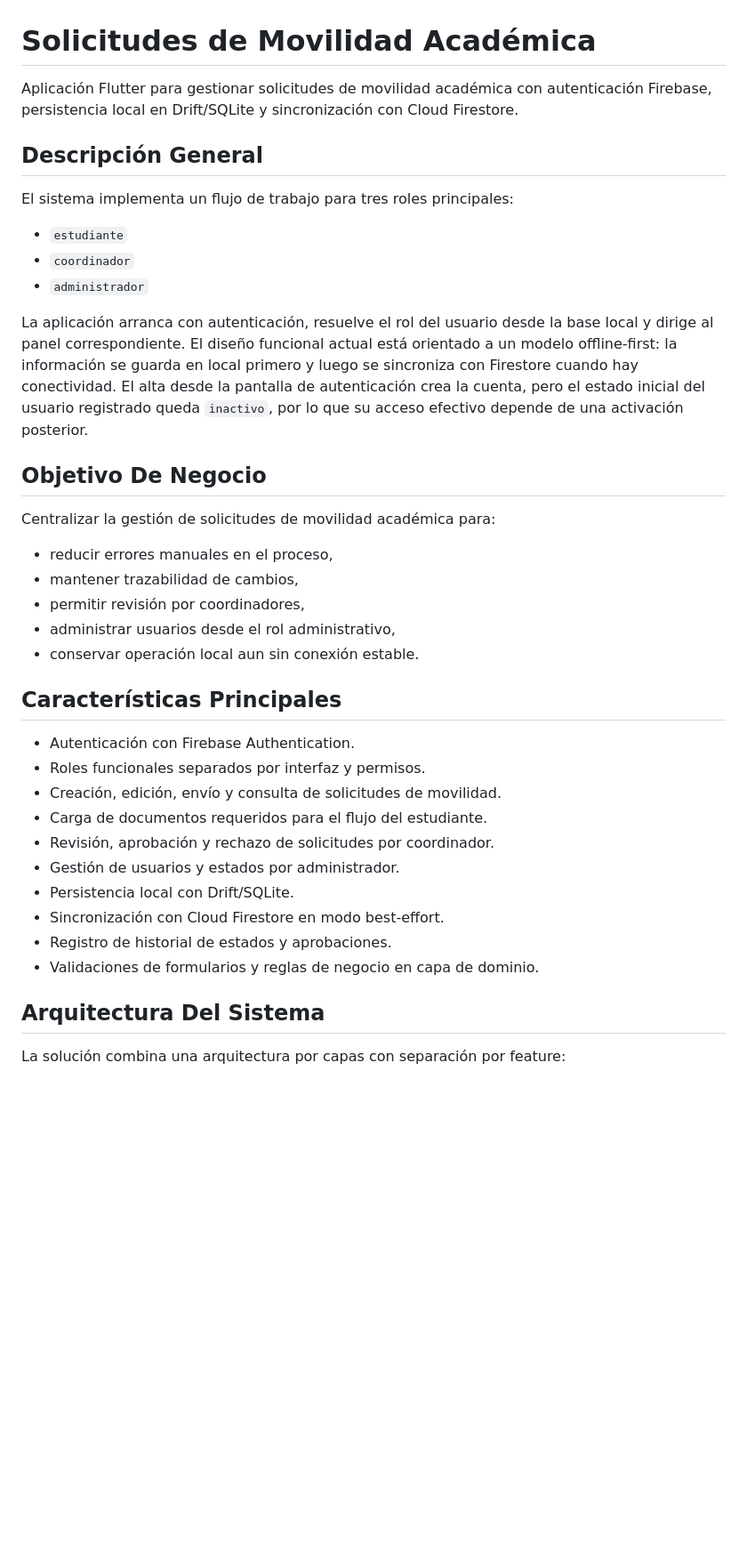
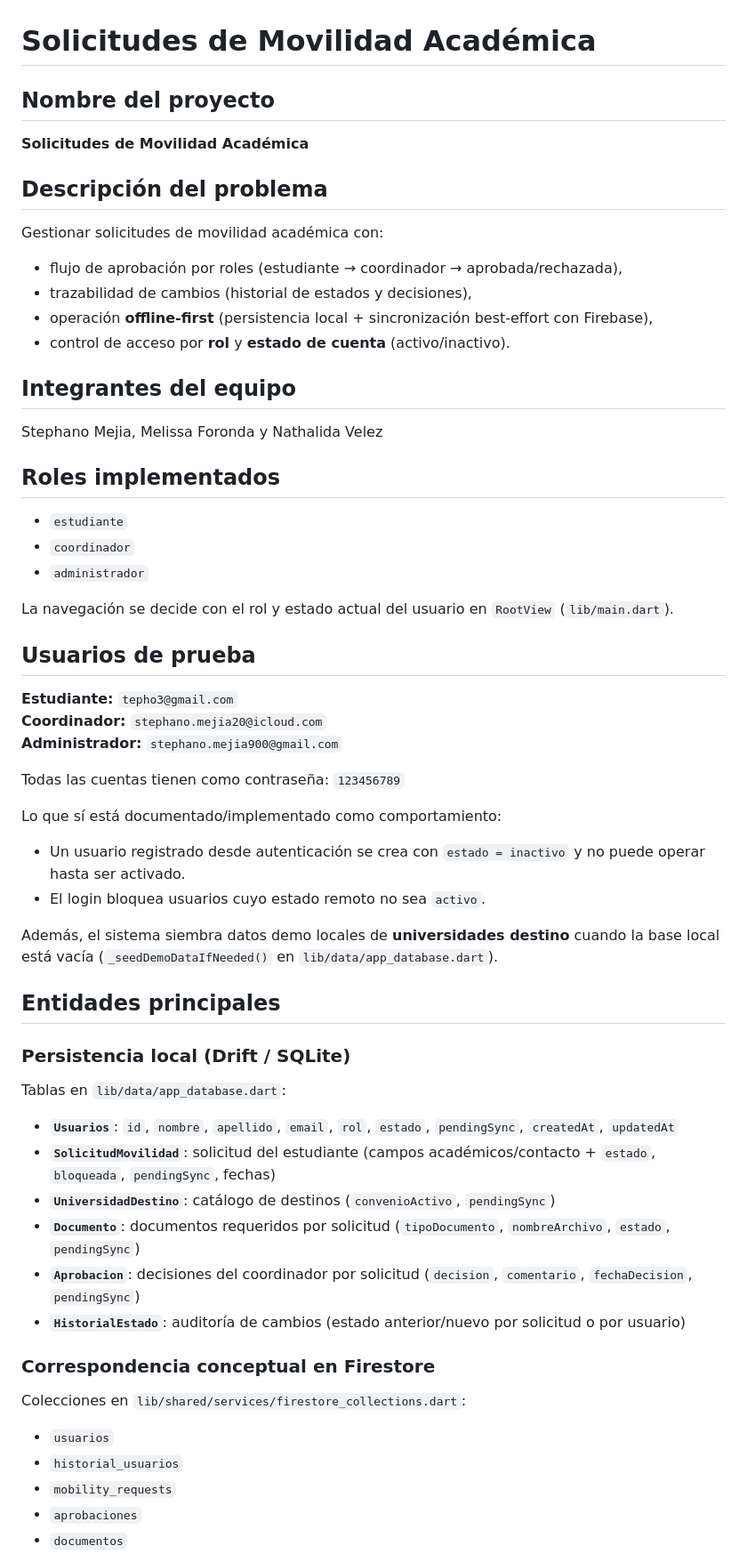
Before and after one commit to Stephanomejia17/solicitudes_movilidad_academica, a Markdown page: README.md, the part around one of its changes. Shown at 89% size. Rendered like a GitHub page; blank space fills up the shorter version.

```diff
--- a/README.md
+++ b/README.md
@@ -1,41 +1,54 @@
 # Solicitudes de Movilidad Académica
 
-Aplicación Flutter para gestionar solicitudes de movilidad académica con autenticación Firebase, persistencia local en Drift/SQLite y sincronización con Cloud Firestore.
+## Nombre del proyecto
+**Solicitudes de Movilidad Académica**
 
-## Descripción General
+## Descripción del problema
+Gestionar solicitudes de movilidad académica con:
+- flujo de aprobación por roles (estudiante → coordinador → aprobada/rechazada),
+- trazabilidad de cambios (historial de estados y decisiones),
+- operación **offline-first** (persistencia local + sincronización best-effort con Firebase),
+- control de acceso por **rol** y **estado de cuenta** (activo/inactivo).
 
-El sistema implementa un flujo de trabajo para tres roles principales:
+## Integrantes del equipo
+Stephano Mejia, Melissa Foronda y Nathalida Velez
 
+## Roles implementados
 - `estudiante`
 - `coordinador`
 - `administrador`
 
-La aplicación arranca con autenticación, resuelve el rol del usuario desde la base local y dirige al panel correspondiente. El diseño funcional actual está orientado a un modelo offline-first: la información se guarda en local primero y luego se sincroniza con Firestore cuando hay conectividad. El alta desde la pantalla de autenticación crea la cuenta, pero el estado inicial del usuario registrado queda `inactivo`, por lo que su acceso efectivo depende de una activación posterior.
+La navegación se decide con el rol y estado actual del usuario en `RootView` (`lib/main.dart`).
 
-## Objetivo De Negocio
+## Usuarios de prueba
+**Estudiante:** `tepho3@gmail.com`
+**Coordinador:** `stephano.mejia20@icloud.com`
+**Administrador:** `stephano.mejia900@gmail.com`
 
-Centralizar la gestión de solicitudes de movilidad académica para:
+Todas las cuentas tienen como contraseña: `123456789`
 
-- reducir errores manuales en el proceso,
-- mantener trazabilidad de cambios,
-- permitir revisión por coordinadores,
-- administrar usuarios desde el rol administrativo,
-- conservar operación local aun sin conexión estable.
+Lo que sí está documentado/implementado como comportamiento:
+- Un usuario registrado desde autenticación se crea con `estado = inactivo` y no puede operar hasta ser activado.
+- El login bloquea usuarios cuyo estado remoto no sea `activo`.
 
-## Características Principales
+Además, el sistema siembra datos demo locales de **universidades destino** cuando la base local está vacía (`_seedDemoDataIfNeeded()` en `lib/data/app_database.dart`).
 
-- Autenticación con Firebase Authentication.
-- Roles funcionales separados por interfaz y permisos.
-- Creación, edición, envío y consulta de solicitudes de movilidad.
-- Carga de documentos requeridos para el flujo del estudiante.
-- Revisión, aprobación y rechazo de solicitudes por coordinador.
-- Gestión de usuarios y estados por administrador.
-- Persistencia local con Drift/SQLite.
-- Sincronización con Cloud Firestore en modo best-effort.
-- Registro de historial de estados y aprobaciones.
-- Validaciones de formularios y reglas de negocio en capa de dominio.
+## Entidades principales
 
-## Arquitectura Del Sistema
+### Persistencia local (Drift / SQLite)
+Tablas en `lib/data/app_database.dart`:
+- **`Usuarios`**: `id`, `nombre`, `apellido`, `email`, `rol`, `estado`, `pendingSync`, `createdAt`, `updatedAt`
+- **`SolicitudMovilidad`**: solicitud del estudiante (campos académicos/contacto + `estado`, `bloqueada`, `pendingSync`, fechas)
+- **`UniversidadDestino`**: catálogo de destinos (`convenioActivo`, `pendingSync`)
+- **`Documento`**: documentos requeridos por solicitud (`tipoDocumento`, `nombreArchivo`, `estado`, `pendingSync`)
+- **`Aprobacion`**: decisiones del coordinador por solicitud (`decision`, `comentario`, `fechaDecision`, `pendingSync`)
+- **`HistorialEstado`**: auditoría de cambios (estado anterior/nuevo por solicitud o por usuario)
 
-La solución combina una arquitectura por capas con separación por feature:
+### Correspondencia conceptual en Firestore
+Colecciones en `lib/shared/services/firestore_collections.dart`:
+- `usuarios`
+- `historial_usuarios`
+- `mobility_requests`
+- `aprobaciones`
+- `documentos`
 
```
Also changed, not shown: other parts of README.md (+124 -181 lines).
